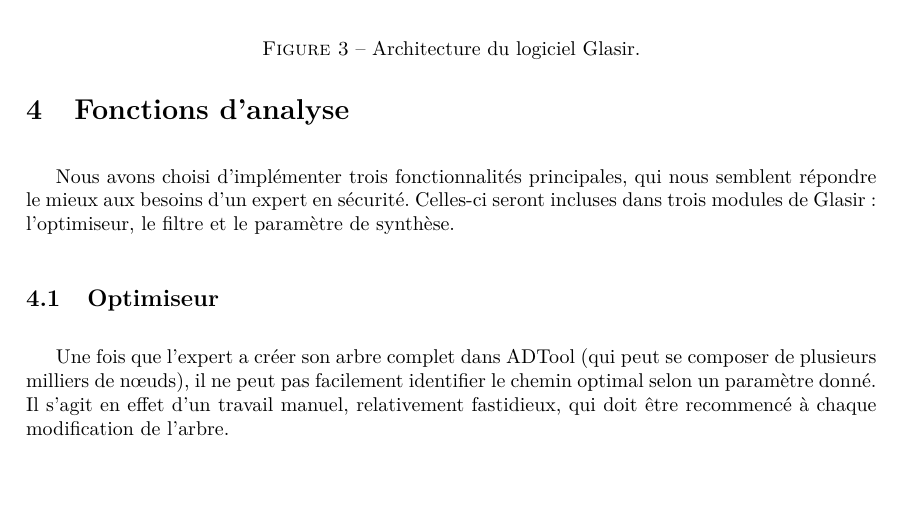
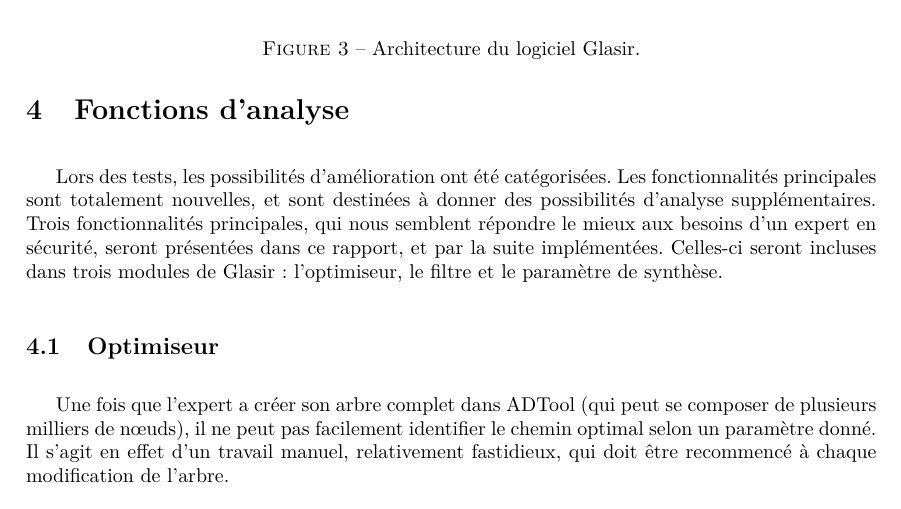
Before and after one commit to HKervadec/korrigolo, a LaTeX document (reports/2 - specification/main.tex, which reads reports/2 - specification/input/nouveaute.tex): part of page 9 of 24, cut so that both start at the same text, the shorter picture padded with empty space. Compiled offline with pdfLaTeX.

Commit message:
Intro nouveautés

```diff
--- a/reports/2 - specification/input/nouveaute.tex
+++ b/reports/2 - specification/input/nouveaute.tex
@@ -1,7 +1,7 @@
 \section{Fonctions d'analyse}
 
-	%nouvelle intro
-	Nous avons choisi d'implémenter trois fonctionnalités principales, qui nous semblent répondre le mieux aux besoins d'un expert en sécurité. Celles-ci seront incluses dans trois modules de \glasir{} : l'optimiseur, le filtre et le paramètre de synthèse.
+	Lors des tests, les possibilités d'amélioration ont été catégorisées. Les fonctionnalités principales sont totalement nouvelles, et sont destinées à donner des possibilités d'analyse supplémentaires.
+	Trois fonctionnalités principales, qui nous semblent répondre le mieux aux besoins d'un expert en sécurité, seront présentées dans ce rapport, et par la suite implémentées. Celles-ci seront incluses dans trois modules de \glasir{} : l'optimiseur, le filtre et le paramètre de synthèse.
 
 	\subsection{Optimiseur}
 		\label{subsection:optimiseur}
```
